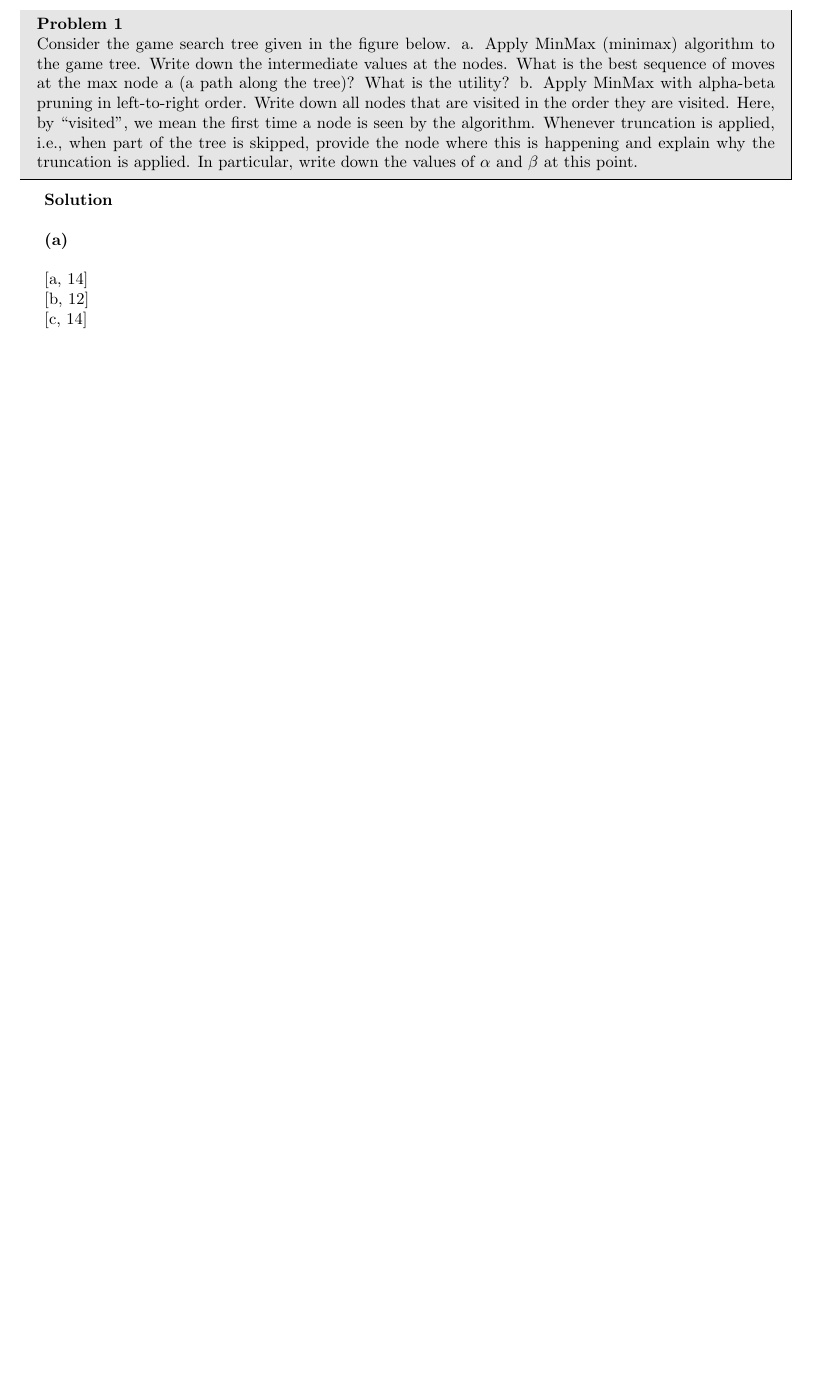
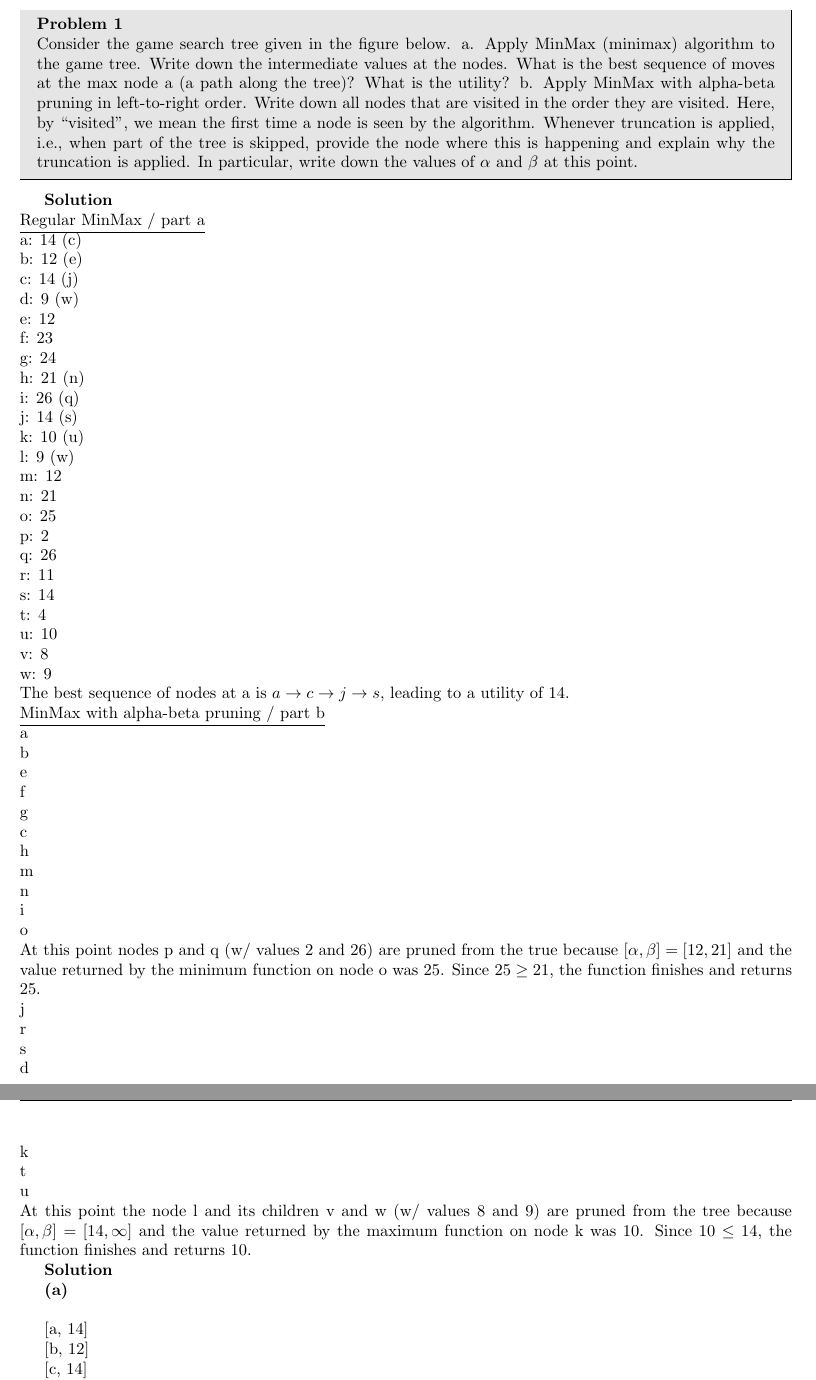
Before and after one commit to Jayp13997/ai_ass2, a LaTeX problem sheet (CS520_Assignment2.tex): part of page 1 of 2 before the commit and two parts of pages 1 and 2 of 3 after it, the two joined at a grey line, cut so that both start at the same text, the shorter picture padded with empty space. Compiled offline with pdfLaTeX.

Commit message:
problem 1 diff answer part b

```diff
--- a/CS520_Assignment2.tex
+++ b/CS520_Assignment2.tex
@@ -48,7 +48,56 @@ node where this is happening and explain why the truncation is applied. In parti
 the values of $\alpha$ and $\beta$ at this point.
 \end{problem}
 
-\begin{solution}\\
+\begin{solution} \\
+\underline{Regular MinMax / part a} \\
+a: 14 (c) \\
+b: 12 (e) \\
+c: 14 (j) \\
+d: 9 (w) \\
+e: 12 \\
+f: 23 \\
+g: 24 \\
+h: 21 (n) \\
+i: 26 (q) \\
+j: 14 (s) \\
+k: 10 (u) \\
+l: 9 (w) \\
+m: 12 \\
+n: 21 \\
+o: 25 \\
+p: 2 \\
+q: 26 \\
+r: 11 \\
+s: 14 \\
+t: 4 \\
+u: 10 \\
+v: 8 \\
+w: 9 \\
+The best sequence of nodes at a is $a \rightarrow c \rightarrow j \rightarrow s$, leading to a utility of 14. \\
+\underline{MinMax with alpha-beta pruning / part b} \\
+a \\
+b \\
+e \\
+f \\
+g \\
+c \\
+h \\
+m \\
+n \\
+i \\
+o \\
+At this point nodes p and q (w/ values 2 and 26) are pruned from the true because $[\alpha, \beta] = [12,21]$ and the value returned by the minimum function on node o was 25. Since $25 \ge 21$, the function finishes and returns 25. \\
+j \\
+r \\
+s \\
+d \\
+k \\
+t \\
+u \\
+At this point the node l and its children v and w (w/ values 8 and 9) are pruned from the tree because $[\alpha, \beta] = [14, \infty]$ and the value returned by the maximum function on node k was 10. Since $10 \le 14$, the function finishes and returns 10.
+\end{solution}
+
+\begin{solution}
 
 \textbf{(a)}\\\relax
 
```
Also changed, not shown: CS520_Assignment2.tex (57 more changed lines).
